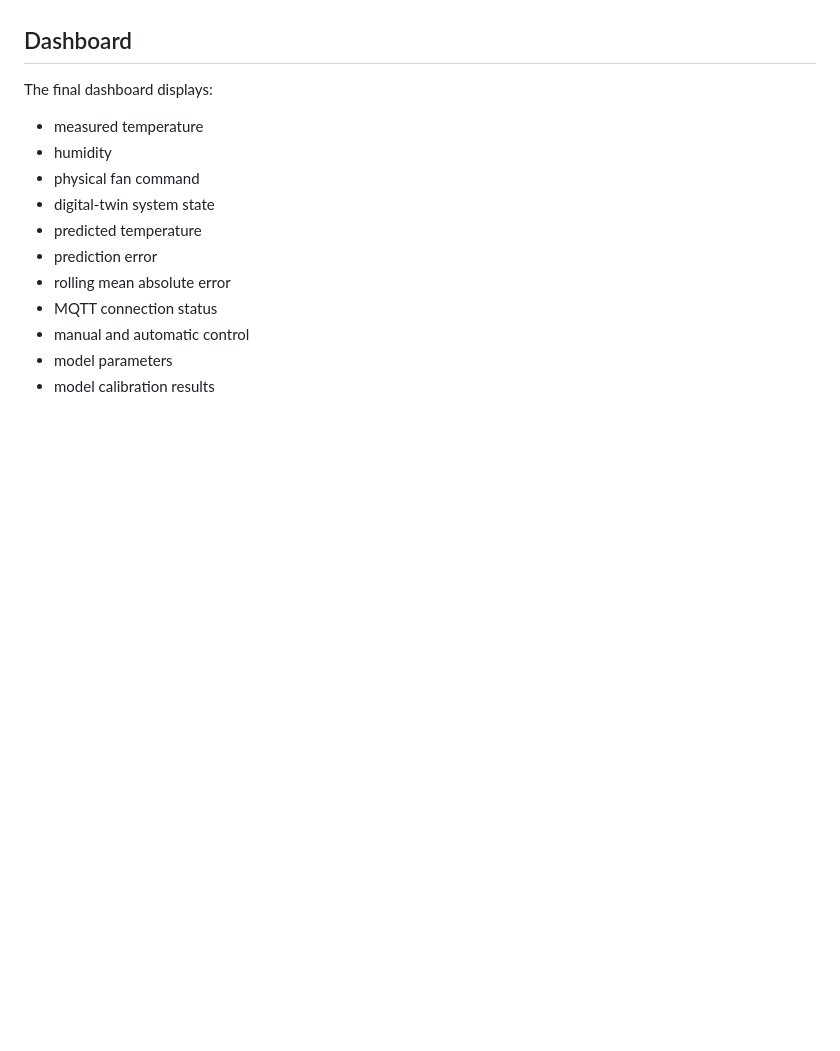
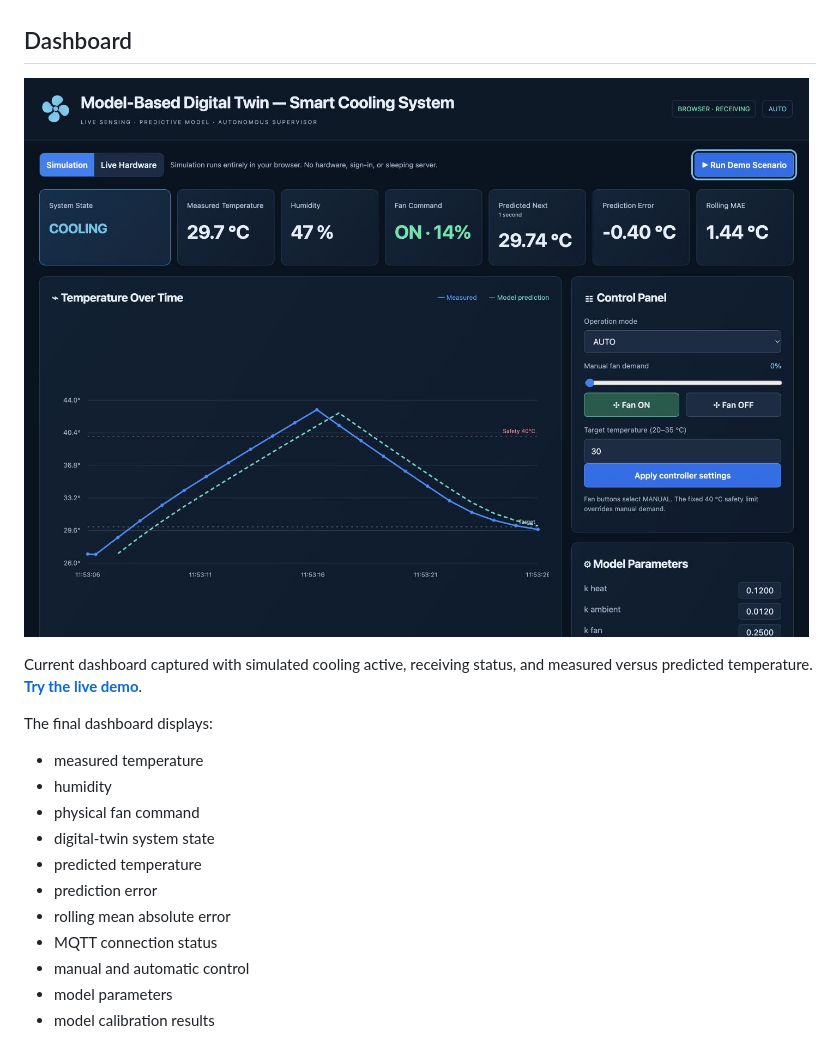
Before and after one commit to Maskini/model-based-smart-cooling-digital-twin, a Markdown page: README.md, the part around the change. Rendered like a GitHub page; pictures changed too: docs/assets/dashboard-current.png (added); blank space fills up the shorter version.

Commit message:
Replace dashboard mockup with current running simulation screenshot

```diff
--- a/README.md
+++ b/README.md
@@ -17,6 +17,11 @@ Current progress:
 - Thermal model and calibration planned
 
 ## Dashboard
+
+[![Current Smart Cooling Digital Twin dashboard in Simulation mode](docs/assets/dashboard-current.png)](https://maskini.github.io/model-based-smart-cooling-digital-twin/)
+
+Current dashboard captured with simulated cooling active, receiving status, and measured versus predicted temperature. **[Try the live demo](https://maskini.github.io/model-based-smart-cooling-digital-twin/)**.
+
 
 The final dashboard displays:
 
```
Also changed, not shown: 1 other file.
